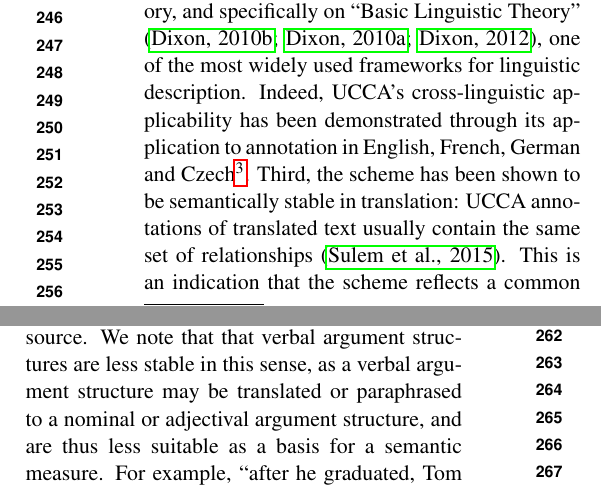
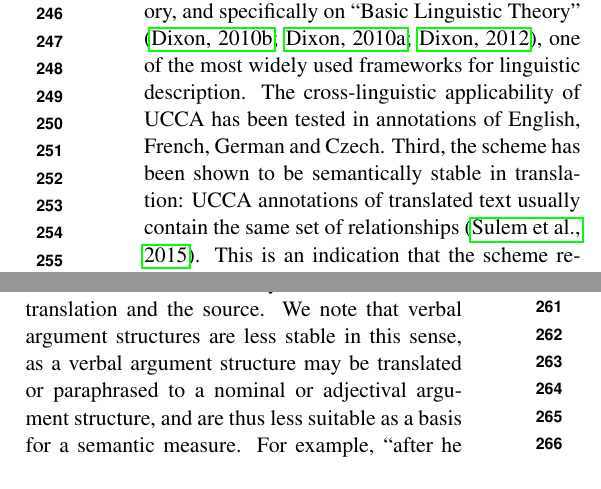
Before and after one commit to bhaddow/hume-data, a LaTeX paper (paper/main.tex): two parts of the columns of page 3 of 14, joined at a grey line, cut so that both start at the same text. Compiled offline with pdfLaTeX.

Commit message:
ondrej's comments and fixes

```diff
--- a/paper/main.tex
+++ b/paper/main.tex
@@ -272,14 +272,16 @@ of training \cite{marinotti2014}.
 Second, UCCA is a cross-linguistically applicable scheme, seeking to represent what is shared between languages,
 by building on linguistic typological theory, and specifically on ``Basic Linguistic Theory''
 \cite{Dixon:10a,Dixon:10b,Dixon:12}, one of the most widely used frameworks for linguistic description.
-Indeed, UCCA's cross-linguistic applicability has been demonstrated through its
-application to annotation in English, French, German and Czech\oa{Did we do experiments on Czech?}.
+%Indeed, UCCA's cross-linguistic applicability has been demonstrated through its
+%application to annotation in English, French, German and Czech\oa{Did we do experiments on Czech?}.
+The cross-linguistic applicability of UCCA has been tested in annotations of
+English, French, German and Czech.
 Third, the scheme has been shown to be semantically stable
 in translation: UCCA annotations of translated text usually contain the same set of relationships
 \cite{sulem2015conceptual}. This is an indication that the scheme reflects
 a common layer of representation that in a correct translation
 is mostly shared between the translation and the source.
-We note that that verbal argument structures are less stable in this sense, as a verbal
+We note that verbal argument structures are less stable in this sense, as a verbal
 argument structure may be translated or paraphrased to a nominal or adjectival
 argument structure, and are thus less suitable as a basis for a semantic measure.
 For example, ``after he graduated, Tom moved to NYC''
```
